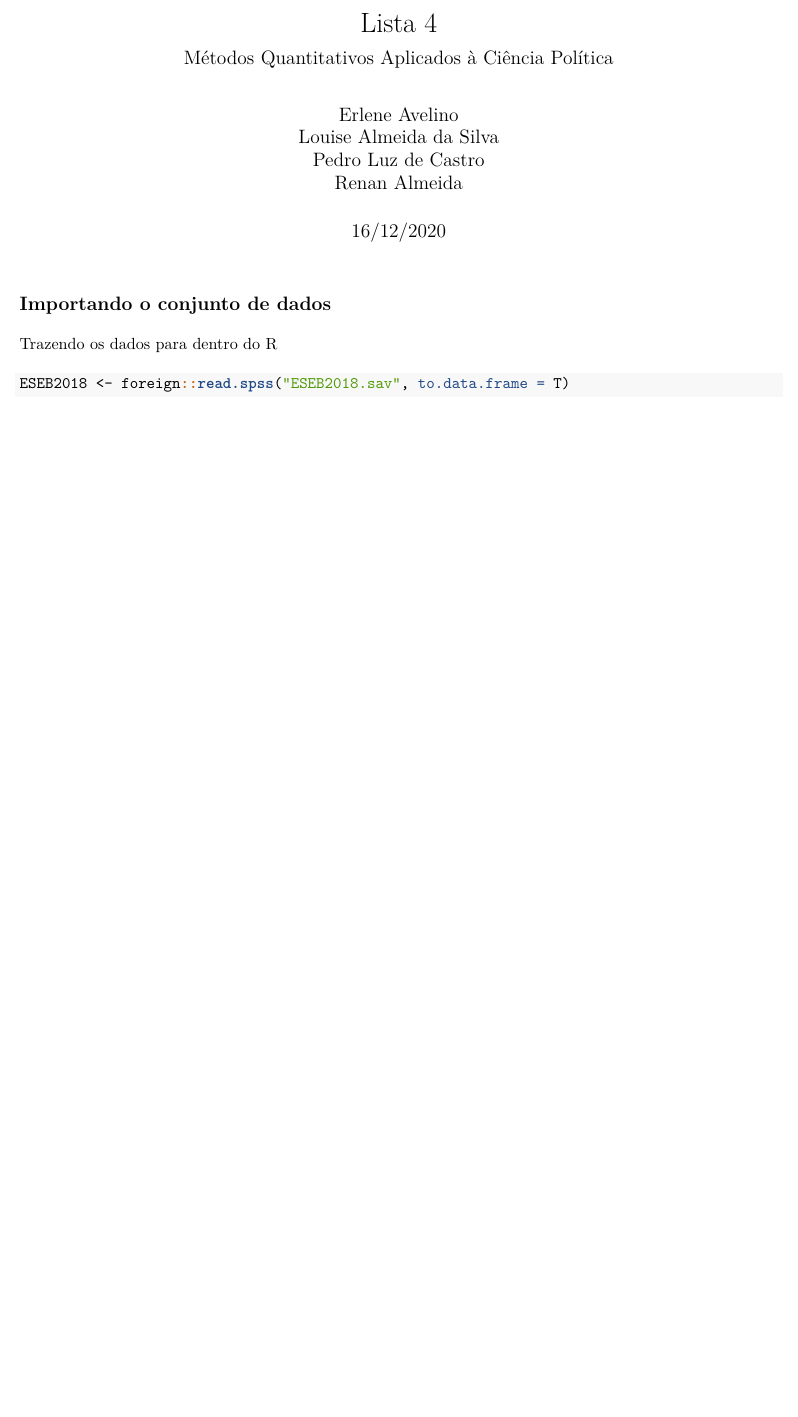
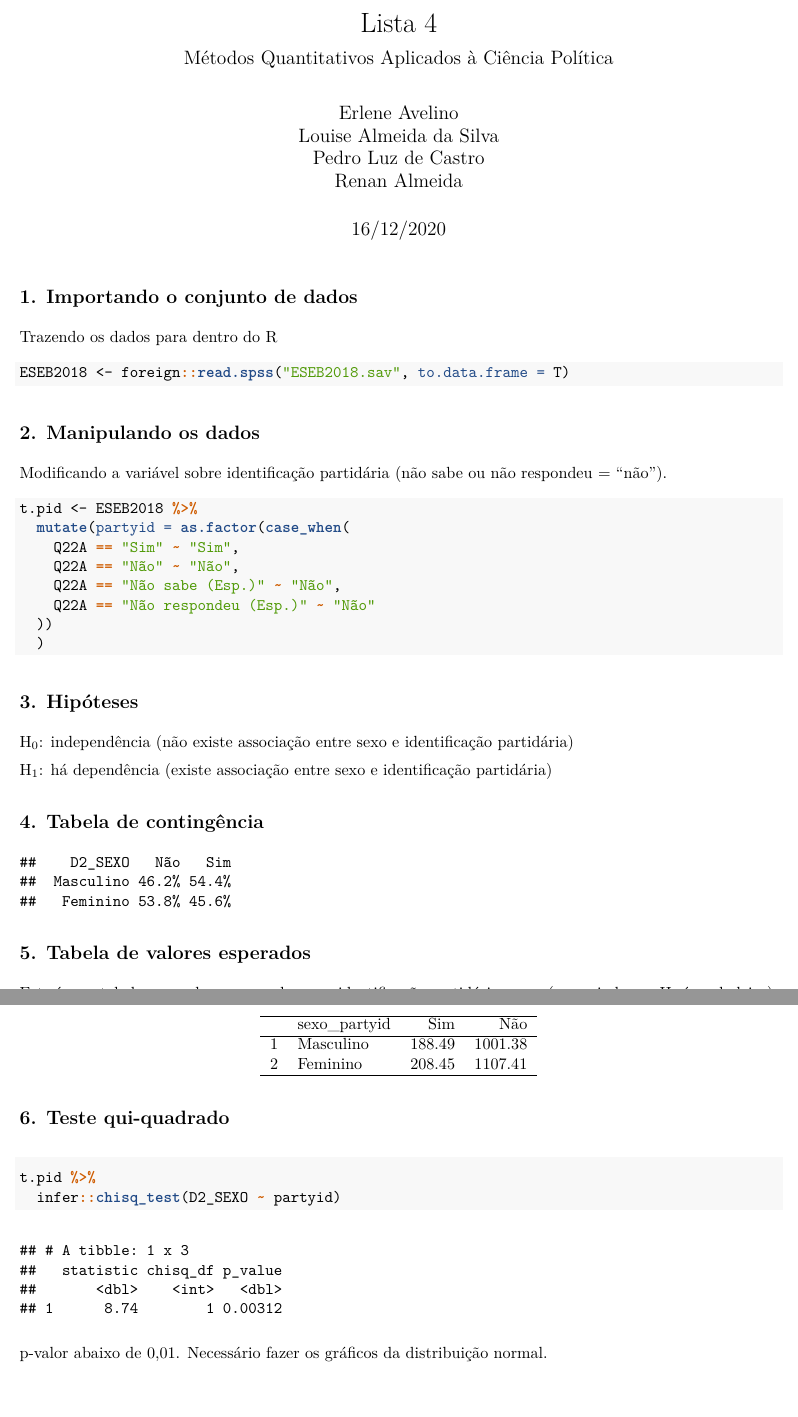
Before and after one commit to almeida-renan/Lista5-MQCP, an R Markdown document (Lista5.Rmd): part of the page before the commit and two parts of pages 1 and 2 of 2 after it, the two joined at a grey line, cut so that both start at the same text, the shorter picture padded with empty space. The pictures show the output file Lista5.pdf that the author committed with the source.

Commit message:
terceiro commit

````diff
--- a/Lista5.Rmd
+++ b/Lista5.Rmd
@@ -17,9 +17,41 @@ library(janitor)
 library(infer)
 ```
 
-## Importando o conjunto de dados
+## 1. Importando o conjunto de dados
 
 Trazendo os dados para dentro do R
 ```{r importando, echo=TRUE}
 ESEB2018 <- foreign::read.spss("ESEB2018.sav", to.data.frame = T)
 ```
+
+## 2. Manipulando os dados
+
+Modificando a variável sobre identificação partidária (não sabe ou não respondeu = "não").
+```{r, echo=TRUE}
+t.pid <- ESEB2018 %>%
+  mutate(partyid = as.factor(case_when(
+    Q22A == "Sim" ~ "Sim",
+    Q22A == "Não" ~ "Não",
+    Q22A == "Não sabe (Esp.)" ~ "Não",
+    Q22A == "Não respondeu (Esp.)" ~ "Não"
+  ))
+  )
+```
+
+
+## 3. Hipóteses
+
+H~0~: independência (não existe associação entre sexo e identificação partidária)
+
+H~1~: há dependência (existe associação entre sexo e identificação partidária)
+
+## 4. Tabela de contingência
+
+```{r}
+t.pid %>%
+  tabyl(D2_SEXO, partyid) %>%
+  adorn_percentages("col") %>%
+  adorn_pct_formatting()
+```
+
+## 5. Tabela de valores esperados
@@ -25,0 +60,21 @@ ESEB2018 <- foreign::read.spss("ESEB2018.sav", to.data.frame = T)
+\begin{table}[ht]
+\centering
+\begin{tabular}{rlrr}
+  \hline
+ & sexo\_partyid & Sim & Não \\
+  \hline
+1 & Masculino & 188.49 & 1001.38 \\
+  2 & Feminino & 208.45 & 1107.41 \\
+   \hline
+\end{tabular}
+\end{table}
+
+## 6. Teste qui-quadrado
+
+```{r, echo=TRUE}
+t.pid %>%
+  infer::chisq_test(D2_SEXO ~ partyid)
+```
+
+p-valor abaixo de 0,01.
+Necessário fazer os gráficos da distribuição normal.
````
Also changed, not shown: Teste-Qui-Quadrado.R (+11 -0 lines), Lista5.pdf, Lista5.Rmd (2 more changed lines).
